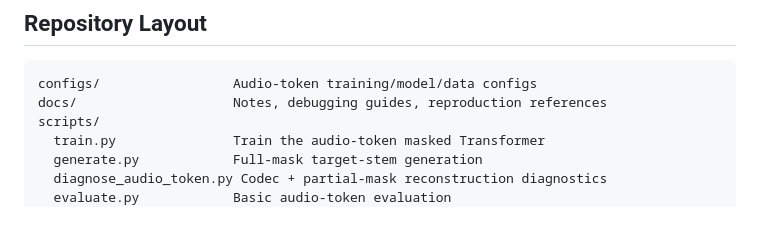
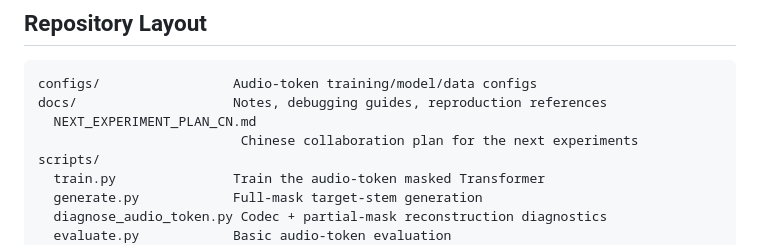
Before and after one commit to daw041/ECE228_stemGen, a Markdown page: README.md, the part around the change. GitHub-like rendering; blank space fills up the shorter version.

Commit message:
Add Chinese experiment collaboration plan

````diff
--- a/README.md
+++ b/README.md
@@ -21,6 +21,8 @@ reproduction path is the audio-token branch.
 ```text
 configs/                 Audio-token training/model/data configs
 docs/                    Notes, debugging guides, reproduction references
+  NEXT_EXPERIMENT_PLAN_CN.md
+                          Chinese collaboration plan for the next experiments
 scripts/
   train.py               Train the audio-token masked Transformer
   generate.py            Full-mask target-stem generation
````
Also changed, not shown: docs/NEXT_EXPERIMENT_PLAN_CN.md (added, +546 -0 lines).
